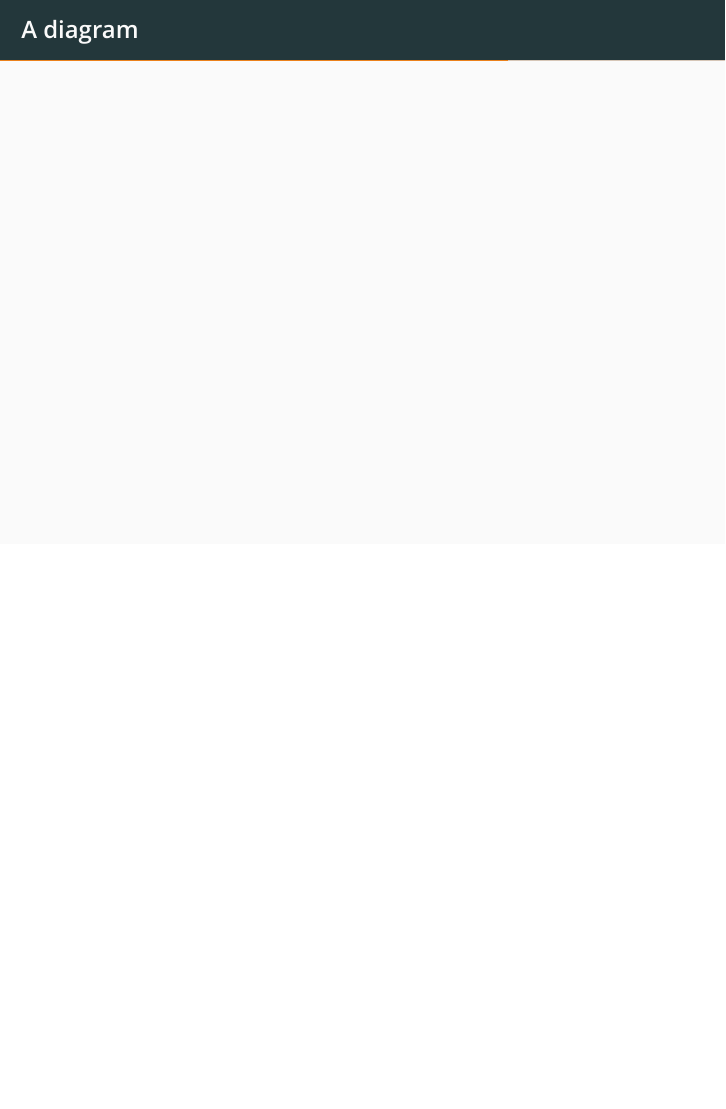
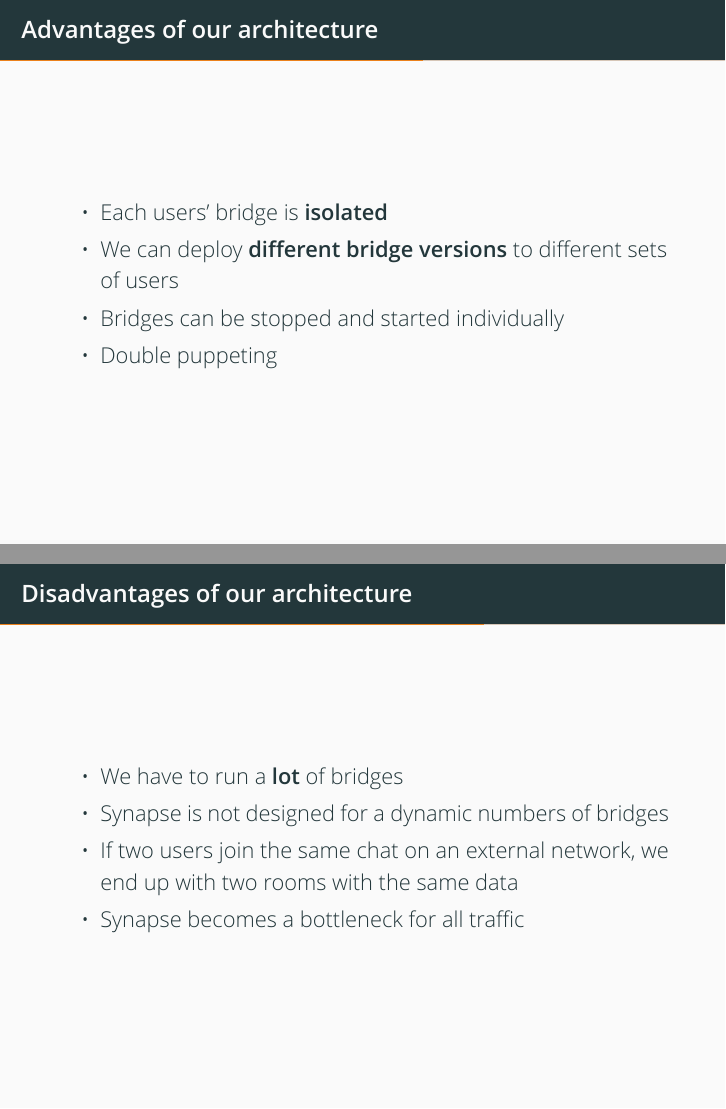
Before and after one commit to sumnerevans/hungryserv-presentation, LaTeX slides (hungryserv.tex): page 13 of 18 before the commit and pages 16 and 20 of 26 after it, the two joined at a grey line, the shorter picture padded with empty space. Compiled offline with XeLaTeX.

Commit message:
More work on the section about the current architecture
Signed-off-by: Sumner Evans <me@sumnerevans.com>

```diff
--- a/hungryserv.tex
+++ b/hungryserv.tex
@@ -75,7 +75,8 @@
 \title{Hungryserv}
 \subtitle{A Homeserver Optimized for Unfederated Use-Cases}
 \author{Sumner Evans}
-\date{27 August 2022}
+\institute{Beeper}
+\date{26 August 2022}
 
 \begin{document}
 
@@ -150,7 +152,27 @@
 \end{frame}
 
-\begin{frame}{A diagram}
-    % show an abbreviated diagram of the architecture
+\begin{frame}{Advantages of our architecture}
+    \begin{itemize}[<+->]
+        \item Each users' bridge is \textbf{isolated}
+        \item We can deploy \textbf{different bridge versions} to different sets
+            of users
+        \item Bridges can be stopped and started individually
+        \item Double puppeting
+    \end{itemize}
+\end{frame}
+
+\begin{frame}{Disadvantages of our architecture}
+    \begin{itemize}[<+->]
+        \item We have to run a \textbf{lot} of bridges
+        \item Synapse is not designed for a dynamic numbers of bridges
+        \item If two users join the same chat on an external network, we end up
+            with two rooms with the same data
+        \item Synapse becomes a bottleneck for all traffic
+    \end{itemize}
+\end{frame}
+
+\begin{frame}{Back to the diagram}
+    \centerline{\includegraphics[width=1.15\textwidth]{images/current-architecture}}
 \end{frame}
 
 \begin{frame}{Stats}
```
Also changed, not shown: hungryserv.pdf, images/current-architecture.png (added), hungryserv.tex (21 more changed lines).
